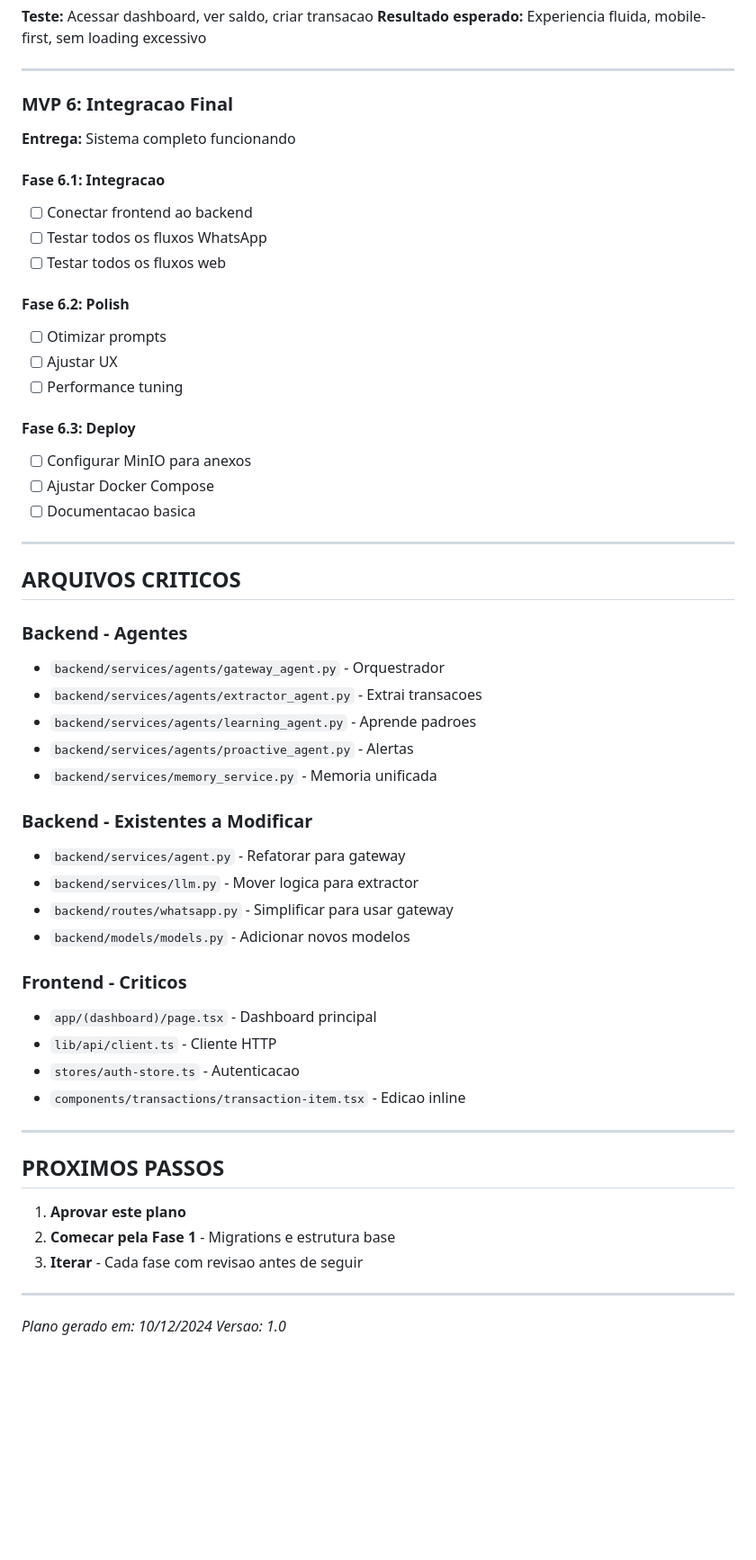
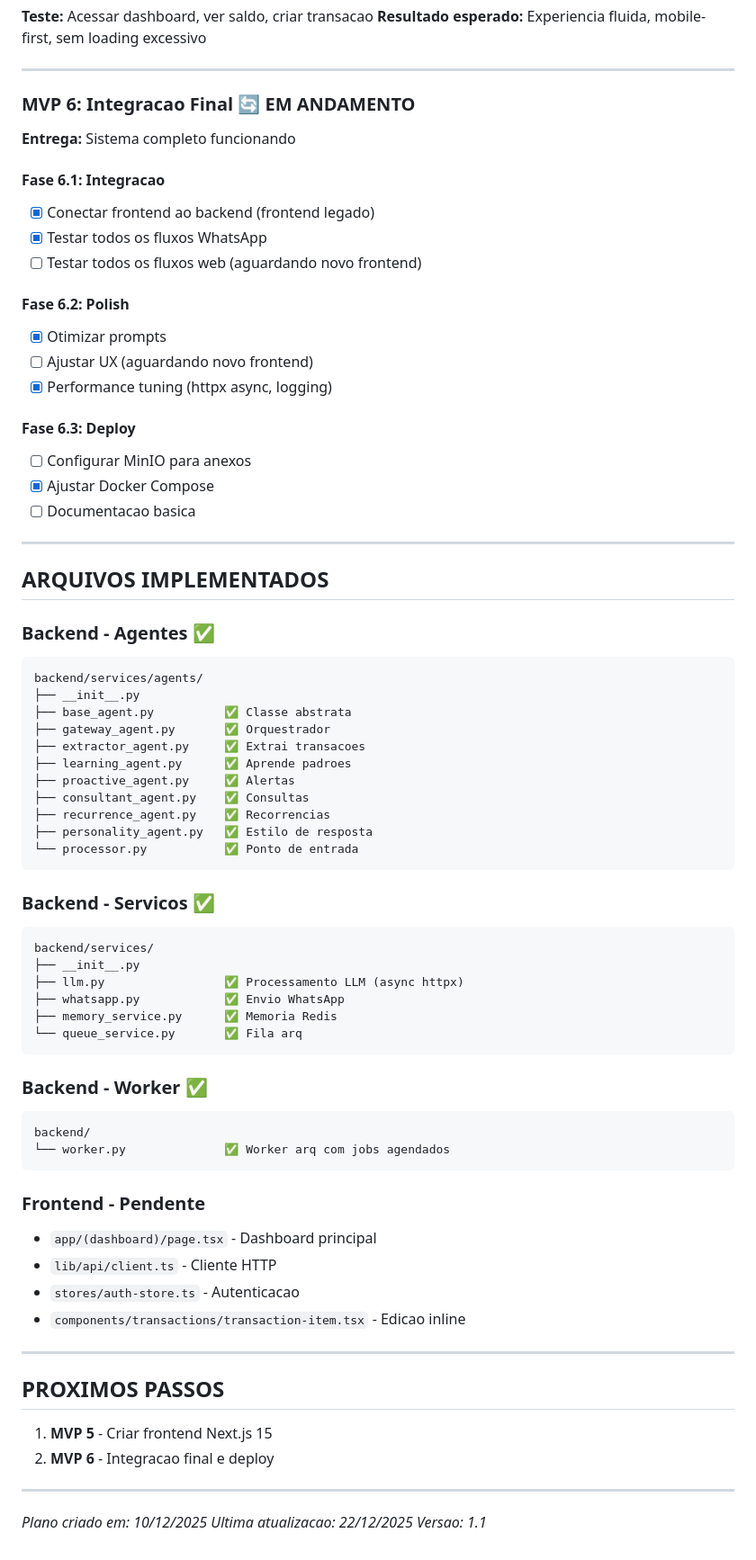
Before and after one commit to FabioHX3/kairix-financeiro, a Markdown page: kairix_financeiro - plano de redesign completo.md, the part around the change printed below. Shown: that part at 90% size. Rendered like a GitHub page; blank space fills up the shorter version.

````diff
--- a/kairix_financeiro - plano de redesign completo.md
+++ b/kairix_financeiro - plano de redesign completo.md
@@ -412,42 +400,60 @@ tenants (empresa/familia)
 
 ---
 
-### MVP 6: Integracao Final
+### MVP 6: Integracao Final 🔄 EM ANDAMENTO
 **Entrega:** Sistema completo funcionando
 
 #### Fase 6.1: Integracao
-- [ ] Conectar frontend ao backend
-- [ ] Testar todos os fluxos WhatsApp
-- [ ] Testar todos os fluxos web
+- [x] Conectar frontend ao backend (frontend legado)
+- [x] Testar todos os fluxos WhatsApp
+- [ ] Testar todos os fluxos web (aguardando novo frontend)
 
 #### Fase 6.2: Polish
-- [ ] Otimizar prompts
-- [ ] Ajustar UX
-- [ ] Performance tuning
+- [x] Otimizar prompts
+- [ ] Ajustar UX (aguardando novo frontend)
+- [x] Performance tuning (httpx async, logging)
 
 #### Fase 6.3: Deploy
 - [ ] Configurar MinIO para anexos
-- [ ] Ajustar Docker Compose
+- [x] Ajustar Docker Compose
 - [ ] Documentacao basica
 
 ---
 
-## ARQUIVOS CRITICOS
+## ARQUIVOS IMPLEMENTADOS
 
-### Backend - Agentes
-- `backend/services/agents/gateway_agent.py` - Orquestrador
-- `backend/services/agents/extractor_agent.py` - Extrai transacoes
-- `backend/services/agents/learning_agent.py` - Aprende padroes
-- `backend/services/agents/proactive_agent.py` - Alertas
-- `backend/services/memory_service.py` - Memoria unificada
+### Backend - Agentes ✅
+```
+backend/services/agents/
+├── __init__.py
+├── base_agent.py          ✅ Classe abstrata
+├── gateway_agent.py       ✅ Orquestrador
+├── extractor_agent.py     ✅ Extrai transacoes
+├── learning_agent.py      ✅ Aprende padroes
+├── proactive_agent.py     ✅ Alertas
+├── consultant_agent.py    ✅ Consultas
+├── recurrence_agent.py    ✅ Recorrencias
+├── personality_agent.py   ✅ Estilo de resposta
+└── processor.py           ✅ Ponto de entrada
+```
 
-### Backend - Existentes a Modificar
-- `backend/services/agent.py` - Refatorar para gateway
-- `backend/services/llm.py` - Mover logica para extractor
-- `backend/routes/whatsapp.py` - Simplificar para usar gateway
-- `backend/models/models.py` - Adicionar novos modelos
+### Backend - Servicos ✅
+```
+backend/services/
+├── __init__.py
+├── llm.py                 ✅ Processamento LLM (async httpx)
+├── whatsapp.py            ✅ Envio WhatsApp
+├── memory_service.py      ✅ Memoria Redis
+└── queue_service.py       ✅ Fila arq
+```
 
-### Frontend - Criticos
+### Backend - Worker ✅
+```
+backend/
+└── worker.py              ✅ Worker arq com jobs agendados
+```
+
+### Frontend - Pendente
 - `app/(dashboard)/page.tsx` - Dashboard principal
 - `lib/api/client.ts` - Cliente HTTP
 - `stores/auth-store.ts` - Autenticacao
@@ -457,11 +463,11 @@ tenants (empresa/familia)
 
 ## PROXIMOS PASSOS
 
-1. **Aprovar este plano**
-2. **Comecar pela Fase 1** - Migrations e estrutura base
-3. **Iterar** - Cada fase com revisao antes de seguir
+1. **MVP 5** - Criar frontend Next.js 15
+2. **MVP 6** - Integracao final e deploy
 
 ---
 
-*Plano gerado em: 10/12/2024*
-*Versao: 1.0*
+*Plano criado em: 10/12/2025*
+*Ultima atualizacao: 22/12/2025*
+*Versao: 1.1*
````
Also changed, not shown: other parts of kairix_financeiro - plano de redesign completo.md (+44 -56 lines), AUDITORIA_BACKEND.md (deleted, +0 -263 lines).
